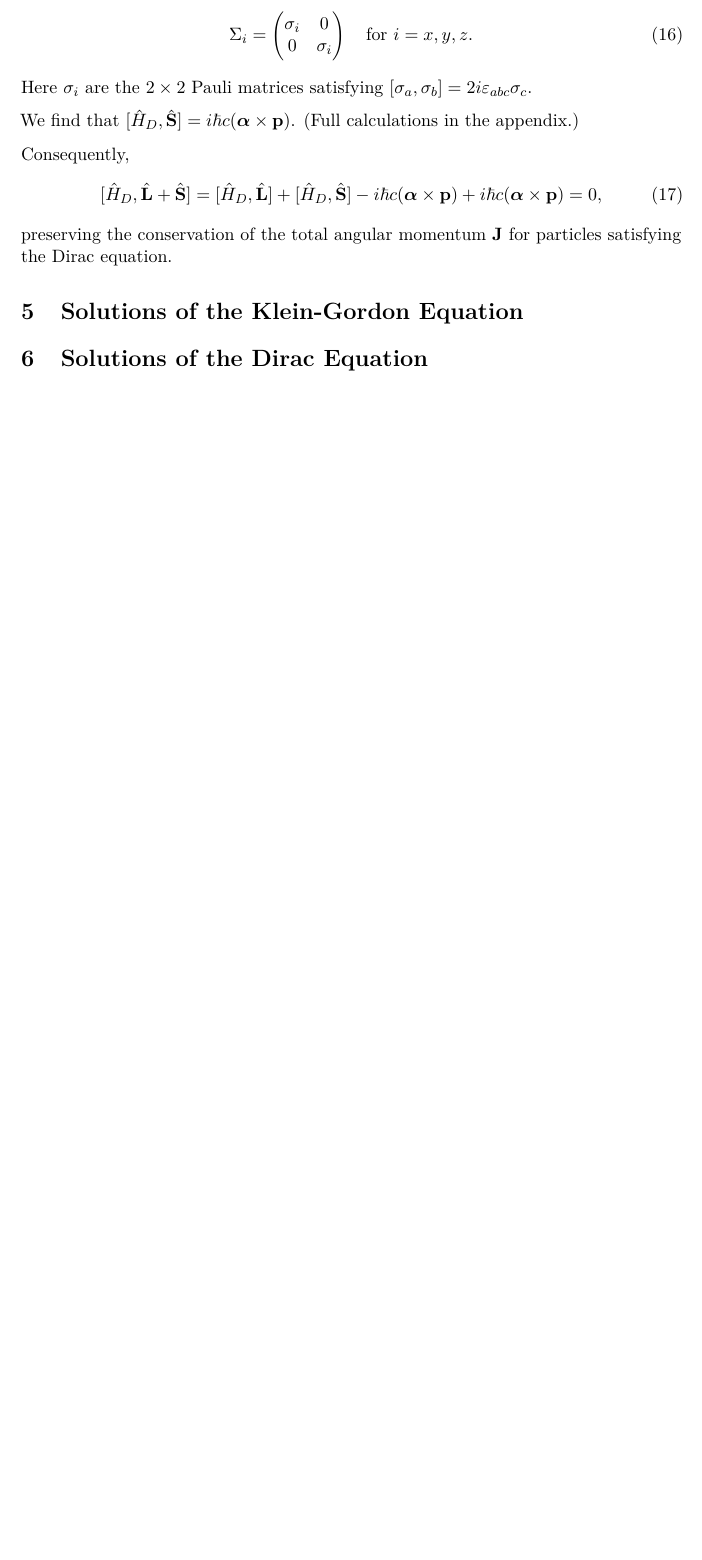
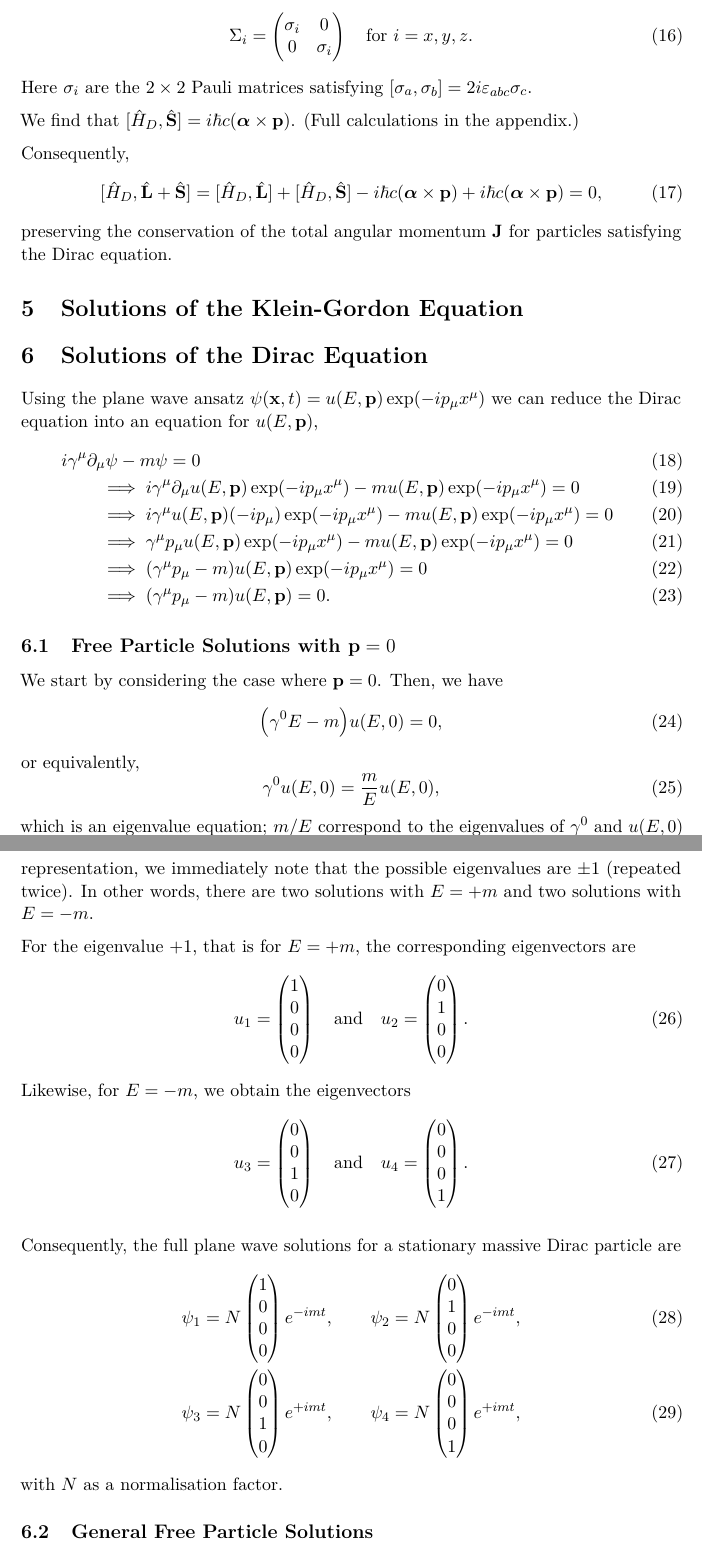
Before and after one commit to rashidtalha/nust-bs-maths, a LaTeX document (quantum-field-theory/main.tex): part of page 3 of 3 before the commit and two parts of pages 3 and 4 of 4 after it, the two joined at a grey line, cut so that both start at the same text, the shorter picture padded with empty space. The pictures show the PDF file quantum-field-theory/main.pdf that the author committed with the source.

Commit message:
Add section on the solutions of the Dirac equation

```diff
--- a/quantum-field-theory/main.tex
+++ b/quantum-field-theory/main.tex
@@ -143,6 +143,53 @@ preserving the conservation of the total angular momentum $\vec{J}$ for particle
 % + Solutions of Dirac Equation, using the plane wave ansatz (get the momentum space equation for the 4-spinor u)
 % + Expansion of alpha .p, beta mc^2, sigma . p (Dirac Pauli representation), the full Hd as a 4x4 matrix
 
+Using the plane wave ansatz $\psi(\vec{x}, t) = u(E, \vec{p}) \exp\paren*{-ip_{\mu} x^{\mu}}$ we can reduce the Dirac equation into an equation for $u(E, \vec{p})$,
+\begin{align}
+    \MoveEqLeft i \gamma^\mu \pd_\mu \psi - m \psi = 0\\
+    &\implies i \gamma^\mu \pd_\mu u(E, \vec{p}) \exp\paren*{-ip_{\mu} x^{\mu}} - m u(E, \vec{p}) \exp\paren*{-ip_{\mu} x^{\mu}} = 0\\
+    &\implies i \gamma^\mu u(E, \vec{p}) \paren*{-i p_\mu} \exp\paren*{-ip_{\mu} x^{\mu}} - m u(E, \vec{p}) \exp\paren*{-ip_{\mu} x^{\mu}} = 0\\
+    &\implies \gamma^\mu p_\mu u(E, \vec{p}) \exp\paren*{-ip_{\mu} x^{\mu}} - m u(E, \vec{p}) \exp\paren*{-ip_{\mu} x^{\mu}} = 0\\
+    &\implies \paren*{\gamma^\mu p_\mu - m} u(E, \vec{p}) \exp\paren*{-ip_{\mu} x^{\mu}} = 0\\
+    &\implies \paren*{\gamma^\mu p_\mu - m} u(E, \vec{p}) = 0.
+\end{align}
+
+\subsection{Free Particle Solutions with \texorpdfstring{$\vec{p}=0$}{p=0}}
+We start by considering the case where $\vec{p} = 0$. Then, we have
+\begin{equation}
+    \paren*{\gamma^0 E - m} u(E, 0) = 0,
+\end{equation}
+or equivalently,
+\begin{equation}
+    \gamma^0 u(E, 0) = \frac{m}{E} u(E, 0),
+\end{equation}
+which is an eigenvalue equation; $m/E$ correspond to the eigenvalues of $\gamma^0$ and $u(E, 0)$ are the associated eigenvectors. Since, $\gamma^0 = \diag\paren*{1,1,-1,-1}$ in the Pauli-Dirac representation, we immediately note that the possible eigenvalues are $\pm 1$ (repeated twice). In other words, there are two solutions with $E = +m$ and two solutions with $E = -m$.
+
+For the eigenvalue $+1$, that is for $E = +m$, the corresponding eigenvectors are
+\begin{equation}
+    u_1 = \begin{pmatrix}1 \\ 0 \\ 0 \\ 0\end{pmatrix}
+    \quad\text{and}\quad
+    u_2 = \begin{pmatrix}0 \\ 1 \\ 0 \\ 0\end{pmatrix}.
+\end{equation}
+Likewise, for $E = -m$, we obtain the eigenvectors
+\begin{equation}
+    u_3 = \begin{pmatrix}0 \\ 0 \\ 1 \\ 0\end{pmatrix}
+    \quad\text{and}\quad
+    u_4 = \begin{pmatrix}0 \\ 0 \\ 0 \\ 1\end{pmatrix}.
+\end{equation}
+
+Consequently, the full plane wave solutions for a stationary massive Dirac particle are
+\begin{gather}
+    \psi_1 = N \begin{pmatrix}1 \\ 0 \\ 0 \\ 0\end{pmatrix} e^{-imt}, \qquad
+    \psi_2 = N \begin{pmatrix}0 \\ 1 \\ 0 \\ 0\end{pmatrix} e^{-imt},\\
+    \psi_3 = N \begin{pmatrix}0 \\ 0 \\ 1 \\ 0\end{pmatrix} e^{+imt}, \qquad
+    \psi_4 = N \begin{pmatrix}0 \\ 0 \\ 0 \\ 1\end{pmatrix} e^{+imt},
+\end{gather}
+with $N$ as a normalisation factor.
+
+\subsection{General Free Particle Solutions}
+
+
+
 \appendix
 \section{Commutation Relations of the Dirac Hamiltonian and Angular Momentum Operators}
 % + What is the operator for L? Lx? Ly? Lz? (Lx = y pz - z py)
```
Also changed, not shown: quantum-field-theory/main.pdf.
